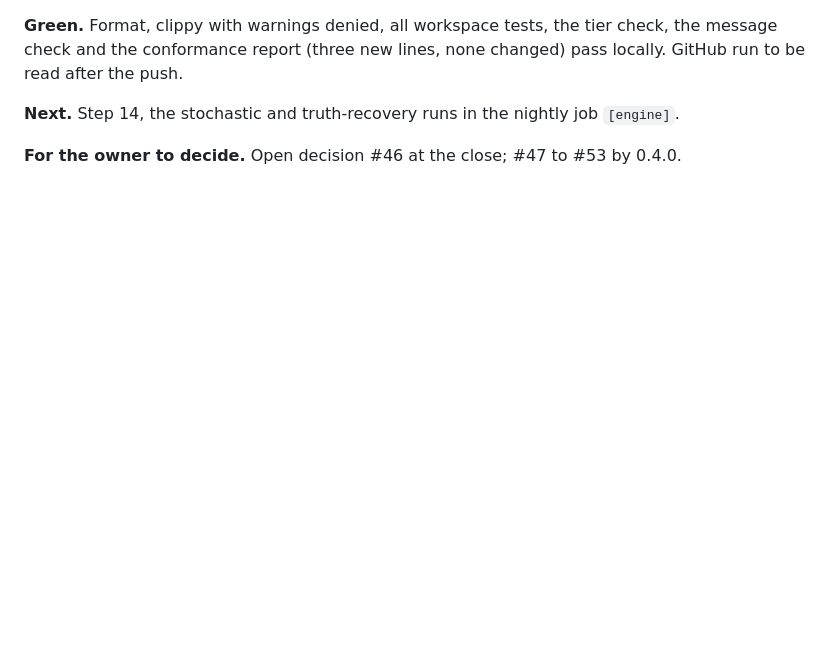
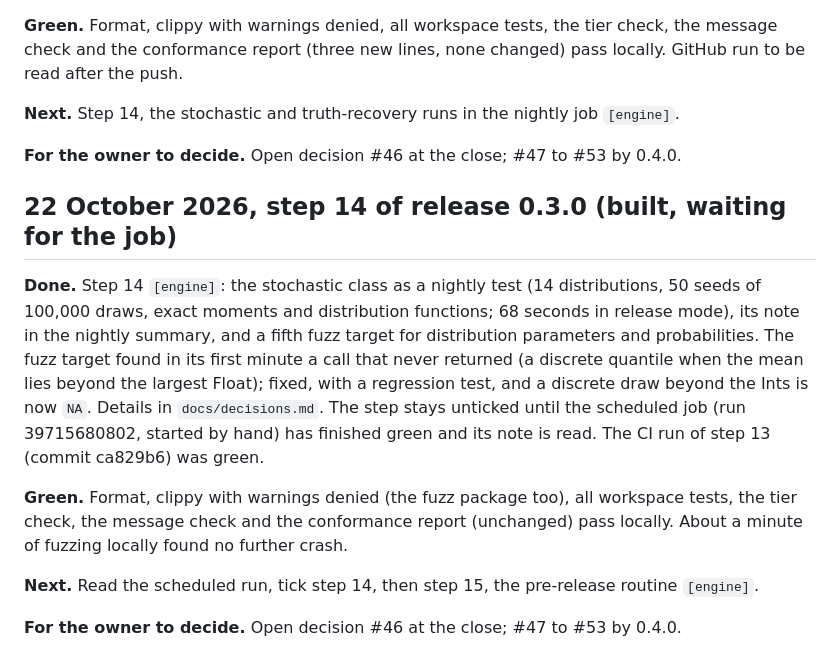
Before and after one commit to zoostat/zeff, a Markdown page: docs/progress.md, the part around the change. GitHub-like rendering; blank space fills up the shorter version.

Commit message:
Record step 14 in the progress log

```diff
--- a/docs/progress.md
+++ b/docs/progress.md
@@ -117,3 +117,13 @@ Steps 13 to 25 were built and tagged on 18 October 2026: the first green milesto
 **Next.** Step 14, the stochastic and truth-recovery runs in the nightly job `[engine]`.
 
 **For the owner to decide.** Open decision #46 at the close; #47 to #53 by 0.4.0.
+
+## 22 October 2026, step 14 of release 0.3.0 (built, waiting for the job)
+
+**Done.** Step 14 `[engine]`: the stochastic class as a nightly test (14 distributions, 50 seeds of 100,000 draws, exact moments and distribution functions; 68 seconds in release mode), its note in the nightly summary, and a fifth fuzz target for distribution parameters and probabilities. The fuzz target found in its first minute a call that never returned (a discrete quantile when the mean lies beyond the largest Float); fixed, with a regression test, and a discrete draw beyond the Ints is now `NA`. Details in `docs/decisions.md`. The step stays unticked until the scheduled job (run 39715680802, started by hand) has finished green and its note is read. The CI run of step 13 (commit ca829b6) was green.
+
+**Green.** Format, clippy with warnings denied (the fuzz package too), all workspace tests, the tier check, the message check and the conformance report (unchanged) pass locally. About a minute of fuzzing locally found no further crash.
+
+**Next.** Read the scheduled run, tick step 14, then step 15, the pre-release routine `[engine]`.
+
+**For the owner to decide.** Open decision #46 at the close; #47 to #53 by 0.4.0.
```
